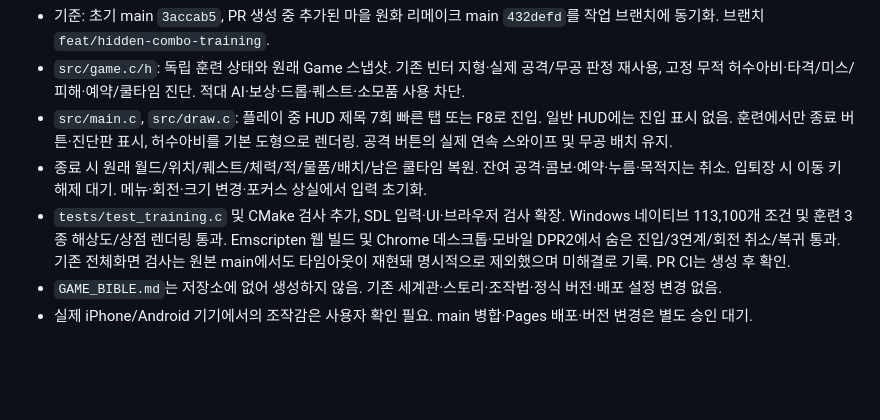
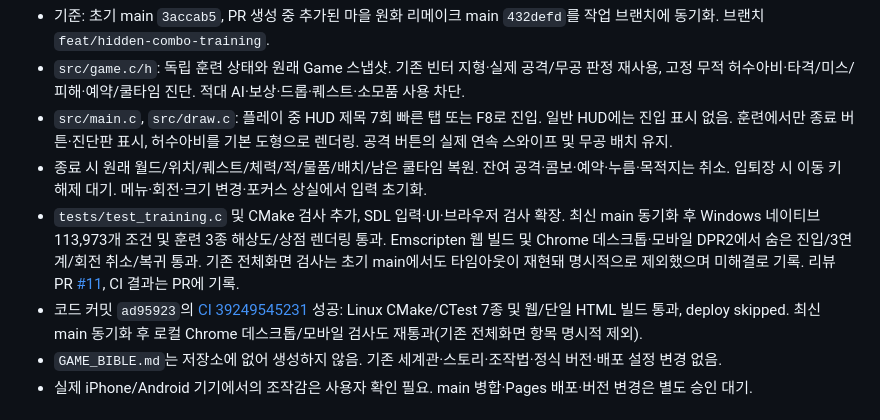
Before and after one commit to yousay0526-sudo/Paldoyadam, a Markdown page: CURRENT_STATE.md, the part around the change. Drawn GitHub-style; blank space fills up the shorter version.

```diff
--- a/CURRENT_STATE.md
+++ b/CURRENT_STATE.md
@@ -12,7 +12,8 @@
 - `src/game.c/h`: 독립 훈련 상태와 원래 Game 스냅샷. 기존 빈터 지형·실제 공격/무공 판정 재사용, 고정 무적 허수아비·타격/미스/피해·예약/쿨타임 진단. 적대 AI·보상·드롭·퀘스트·소모품 사용 차단.
 - `src/main.c`, `src/draw.c`: 플레이 중 HUD 제목 7회 빠른 탭 또는 F8로 진입. 일반 HUD에는 진입 표시 없음. 훈련에서만 종료 버튼·진단판 표시, 허수아비를 기본 도형으로 렌더링. 공격 버튼의 실제 연속 스와이프 및 무공 배치 유지.
 - 종료 시 원래 월드/위치/퀘스트/체력/적/물품/배치/남은 쿨타임 복원. 잔여 공격·콤보·예약·누름·목적지는 취소. 입퇴장 시 이동 키 해제 대기. 메뉴·회전·크기 변경·포커스 상실에서 입력 초기화.
-- `tests/test_training.c` 및 CMake 검사 추가, SDL 입력·UI·브라우저 검사 확장. Windows 네이티브 113,100개 조건 및 훈련 3종 해상도/상점 렌더링 통과. Emscripten 웹 빌드 및 Chrome 데스크톱·모바일 DPR2에서 숨은 진입/3연계/회전 취소/복귀 통과. 기존 전체화면 검사는 원본 main에서도 타임아웃이 재현돼 명시적으로 제외했으며 미해결로 기록. PR CI는 생성 후 확인.
+- `tests/test_training.c` 및 CMake 검사 추가, SDL 입력·UI·브라우저 검사 확장. 최신 main 동기화 후 Windows 네이티브 113,973개 조건 및 훈련 3종 해상도/상점 렌더링 통과. Emscripten 웹 빌드 및 Chrome 데스크톱·모바일 DPR2에서 숨은 진입/3연계/회전 취소/복귀 통과. 기존 전체화면 검사는 초기 main에서도 타임아웃이 재현돼 명시적으로 제외했으며 미해결로 기록. 리뷰 PR [#11](https://github.com/yousay0526-sudo/Paldoyadam/pull/11), CI 결과는 PR에 기록.
+- 코드 커밋 `ad95923`의 [CI 39249545231](https://github.com/yousay0526-sudo/Paldoyadam/actions/runs/39249545231) 성공: Linux CMake/CTest 7종 및 웹/단일 HTML 빌드 통과, deploy skipped. 최신 main 동기화 후 로컬 Chrome 데스크톱/모바일 검사도 재통과(기존 전체화면 항목 명시적 제외).
 - `GAME_BIBLE.md`는 저장소에 없어 생성하지 않음. 기존 세계관·스토리·조작법·정식 버전·배포 설정 변경 없음.
 - 실제 iPhone/Android 기기에서의 조작감은 사용자 확인 필요. main 병합·Pages 배포·버전 변경은 별도 승인 대기.
 
```
Also changed, not shown: docs/VALIDATION.md (+2 -1 lines).
